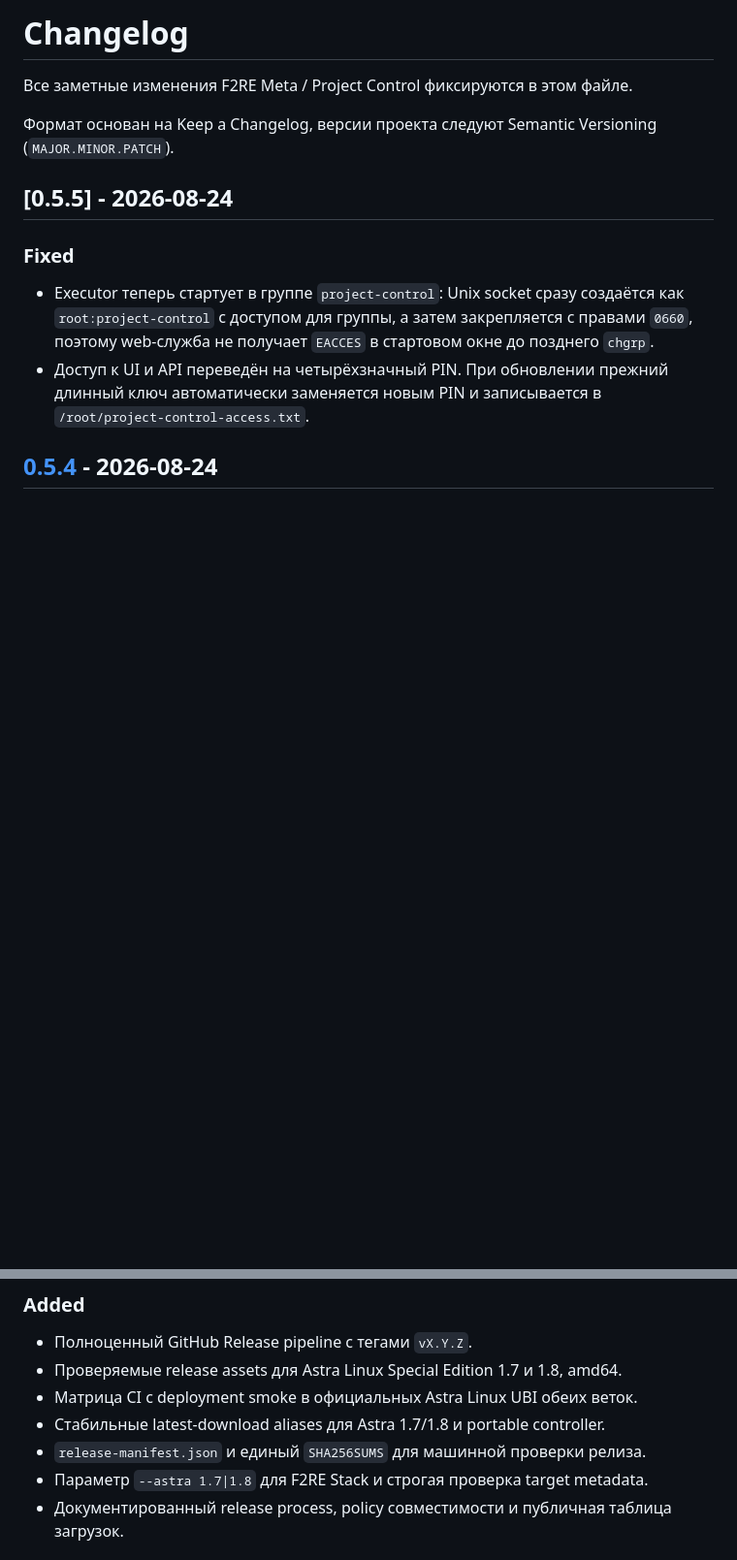
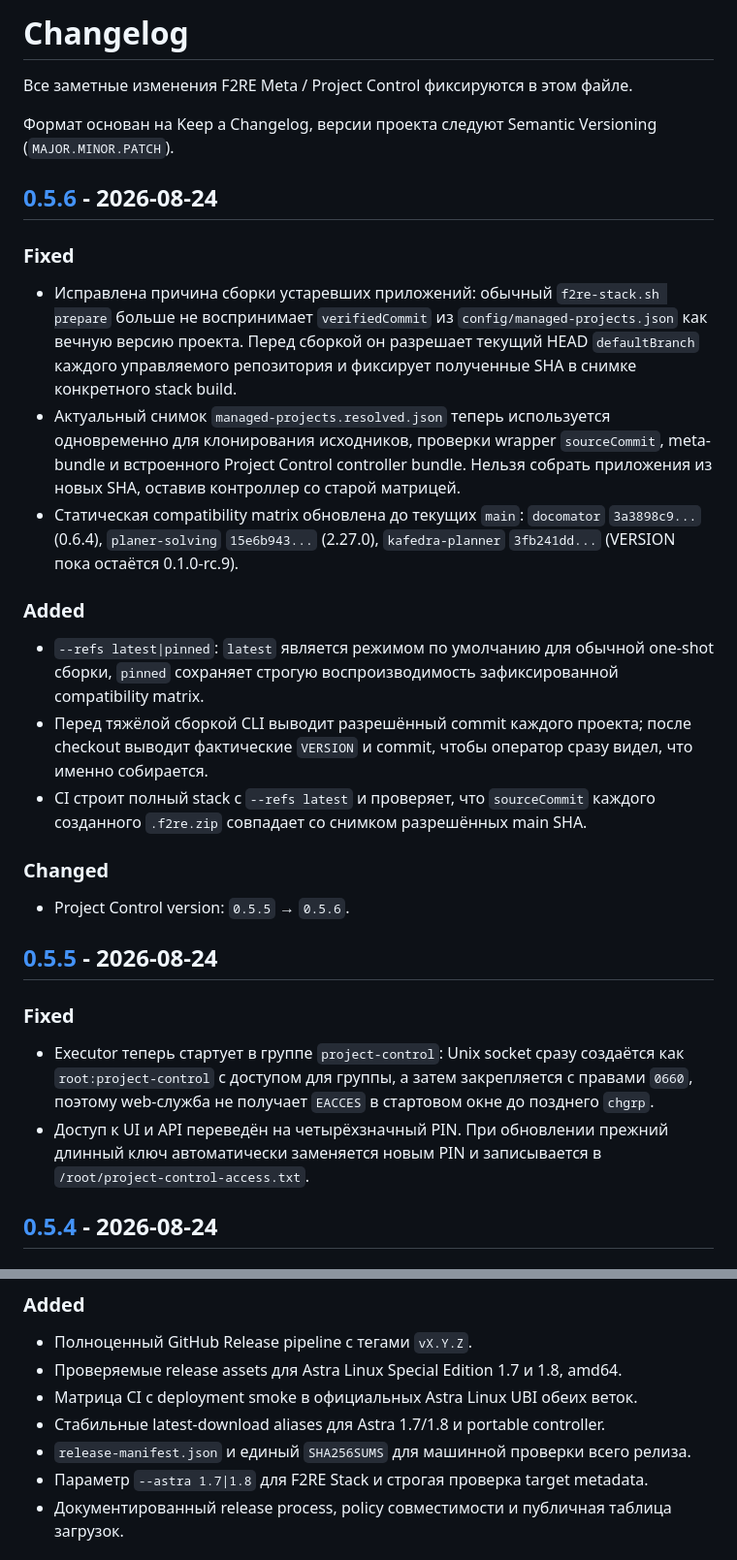
Before and after one commit to f2re/meta, a Markdown page: CHANGELOG.md, 2 parts joined by grey strips. Shown at 97% size. GitHub-like rendering; blank space fills up the shorter version.

Commit message:
docs: record latest-main stack resolution

```diff
--- a/CHANGELOG.md
+++ b/CHANGELOG.md
@@ -3,6 +3,24 @@
 Все заметные изменения F2RE Meta / Project Control фиксируются в этом файле.
 
 Формат основан на Keep a Changelog, версии проекта следуют Semantic Versioning (`MAJOR.MINOR.PATCH`).
+
+## [0.5.6] - 2026-08-24
+
+### Fixed
+
+- Исправлена причина сборки устаревших приложений: обычный `f2re-stack.sh prepare` больше не воспринимает `verifiedCommit` из `config/managed-projects.json` как вечную версию проекта. Перед сборкой он разрешает текущий HEAD `defaultBranch` каждого управляемого репозитория и фиксирует полученные SHA в снимке конкретного stack build.
+- Актуальный снимок `managed-projects.resolved.json` теперь используется одновременно для клонирования исходников, проверки wrapper `sourceCommit`, meta-bundle и встроенного Project Control controller bundle. Нельзя собрать приложения из новых SHA, оставив контроллер со старой матрицей.
+- Статическая compatibility matrix обновлена до текущих `main`: `docomator` `3a3898c9...` (0.6.4), `planer-solving` `15e6b943...` (2.27.0), `kafedra-planner` `3fb241dd...` (VERSION пока остаётся 0.1.0-rc.9).
+
+### Added
+
+- `--refs latest|pinned`: `latest` является режимом по умолчанию для обычной one-shot сборки, `pinned` сохраняет строгую воспроизводимость зафиксированной compatibility matrix.
+- Перед тяжёлой сборкой CLI выводит разрешённый commit каждого проекта; после checkout выводит фактические `VERSION` и commit, чтобы оператор сразу видел, что именно собирается.
+- CI строит полный stack с `--refs latest` и проверяет, что `sourceCommit` каждого созданного `.f2re.zip` совпадает со снимком разрешённых main SHA.
+
+### Changed
+
+- Project Control version: `0.5.5` → `0.5.6`.
 
 ## [0.5.5] - 2026-08-24
 
@@ -92,7 +110,7 @@
 - Проверяемые release assets для Astra Linux Special Edition 1.7 и 1.8, amd64.
 - Матрица CI с deployment smoke в официальных Astra Linux UBI обеих веток.
 - Стабильные latest-download aliases для Astra 1.7/1.8 и portable controller.
-- `release-manifest.json` и единый `SHA256SUMS` для машинной проверки релиза.
+- `release-manifest.json` и единый `SHA256SUMS` для машинной проверки всего релиза.
 - Параметр `--astra 1.7|1.8` для F2RE Stack и строгая проверка target metadata.
 - Документированный release process, policy совместимости и публичная таблица загрузок.
 
```
Also changed, not shown: other parts of CHANGELOG.md (+2 -0 lines).
